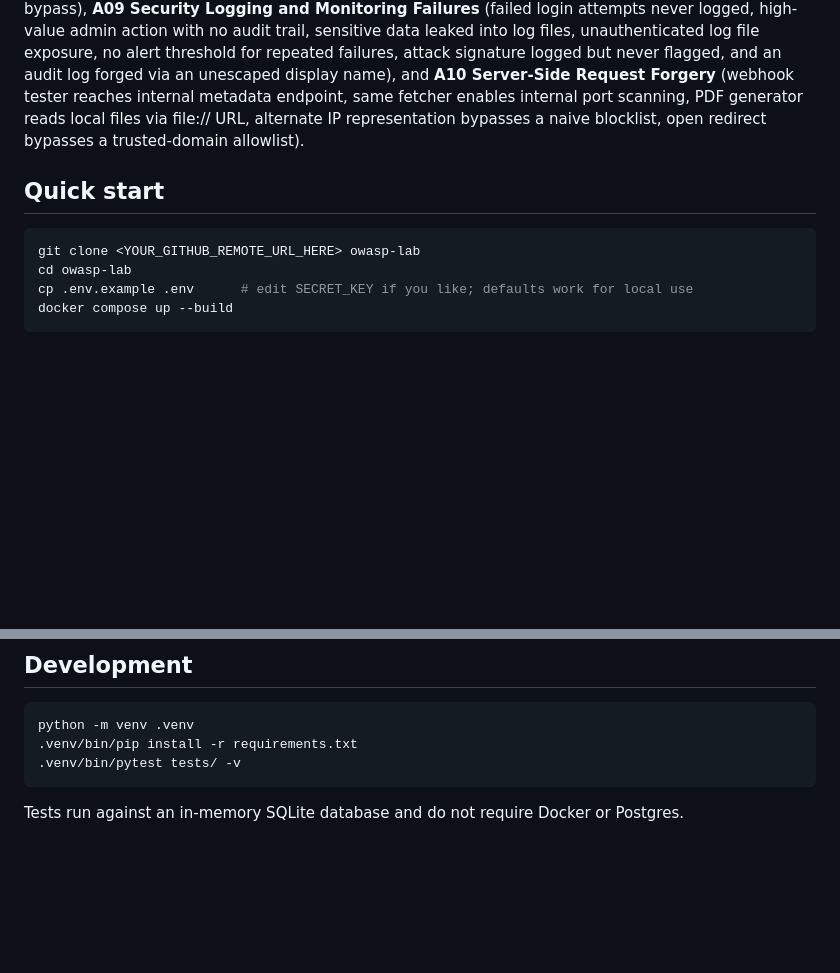
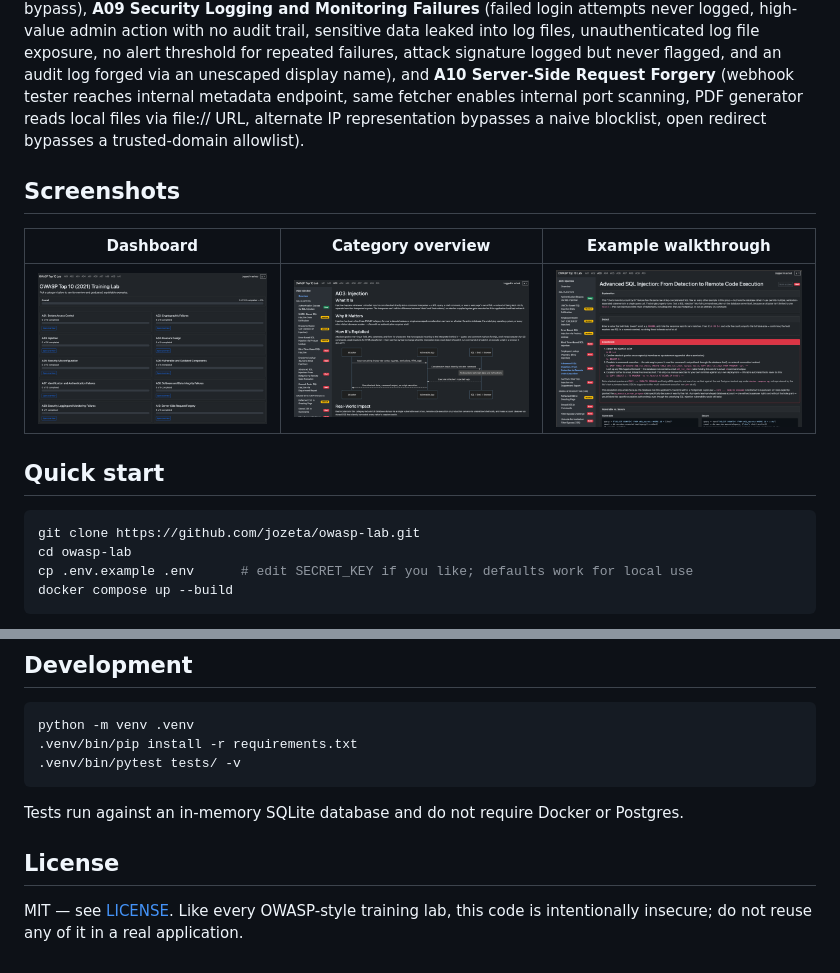
Before and after one commit to jozeta/owasp-lab, a Markdown page: README.md, 2 parts joined by grey strips. Drawn GitHub-style; pictures changed too: docs/screenshots/category-overview.png (added), docs/screenshots/dashboard.png (added), docs/screenshots/example-page.png (added); blank space fills up the shorter version.

Commit message:
docs: add screenshots, MIT license, and tidy .gitignore for public release
Adds a Screenshots section to the README (dashboard, category overview,
example walkthrough), an MIT LICENSE, and gitignores local editor/tooling
state (.claude/, .idea/, .vscode/, *.log) ahead of pushing to a public
GitHub repo.

Co-Authored-By: Claude Sonnet 5 <noreply@anthropic.com>

````diff
--- a/README.md
+++ b/README.md
@@ -69,10 +69,16 @@ enables internal port scanning, PDF generator reads local files via
 file:// URL, alternate IP representation bypasses a naive blocklist, open
 redirect bypasses a trusted-domain allowlist).
 
+## Screenshots
+
+| Dashboard | Category overview | Example walkthrough |
+| --- | --- | --- |
+| [![Home dashboard showing per-category completion progress](docs/screenshots/dashboard.png)](docs/screenshots/dashboard.png) | [![A03 Injection category overview with an attack-flow diagram](docs/screenshots/category-overview.png)](docs/screenshots/category-overview.png) | [![An example page's Explanation, Detect, and Exploitation blocks](docs/screenshots/example-page.png)](docs/screenshots/example-page.png) |
+
 ## Quick start
 
 ```bash
-git clone <YOUR_GITHUB_REMOTE_URL_HERE> owasp-lab
+git clone https://github.com/jozeta/owasp-lab.git
 cd owasp-lab
 cp .env.example .env      # edit SECRET_KEY if you like; defaults work for local use
 docker compose up --build
@@ -166,3 +172,8 @@ python -m venv .venv
 ```
 
 Tests run against an in-memory SQLite database and do not require Docker or Postgres.
+
+## License
+
+MIT — see [LICENSE](LICENSE). Like every OWASP-style training lab, this code is
+intentionally insecure; do not reuse any of it in a real application.
````
Also changed, not shown: 2 other files.
